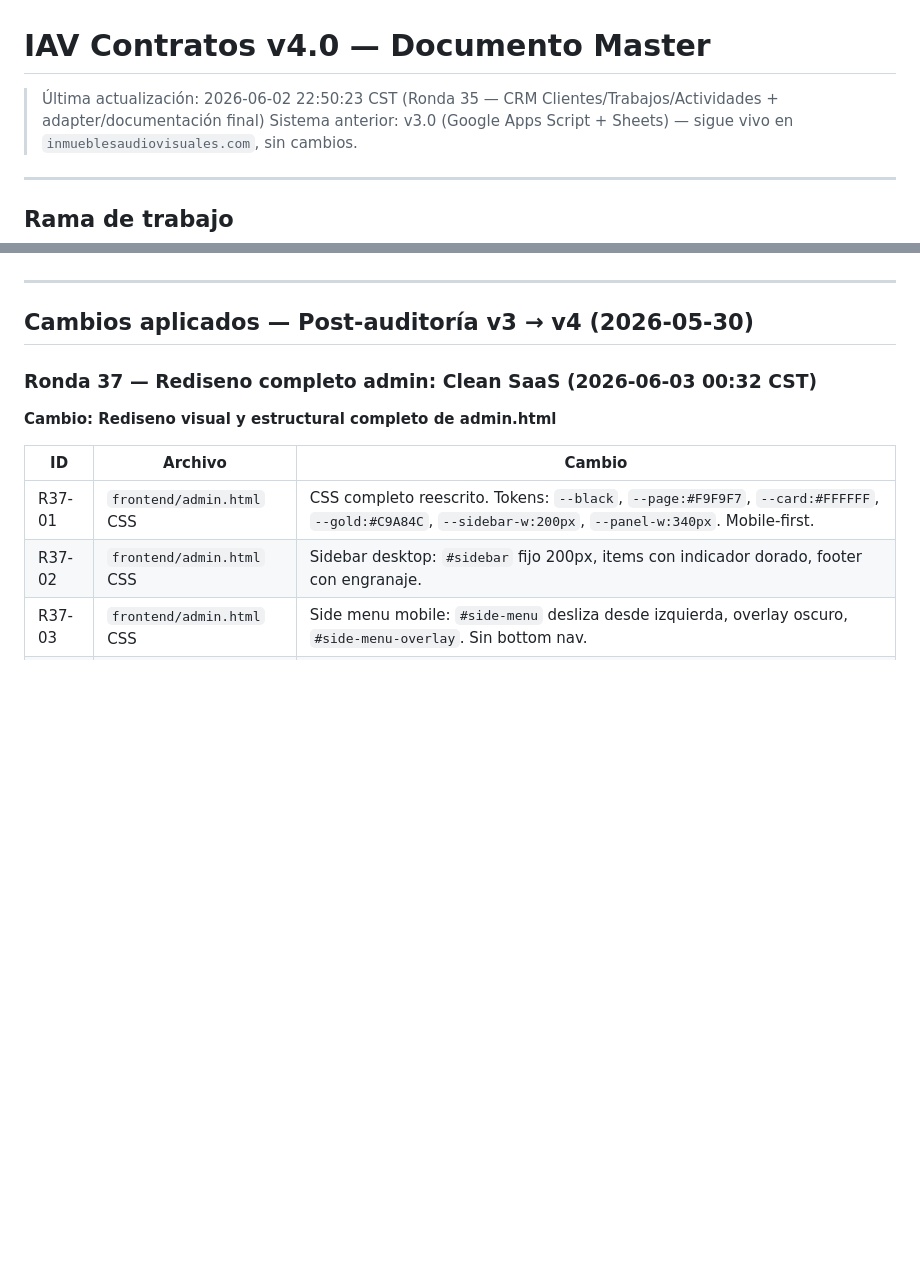
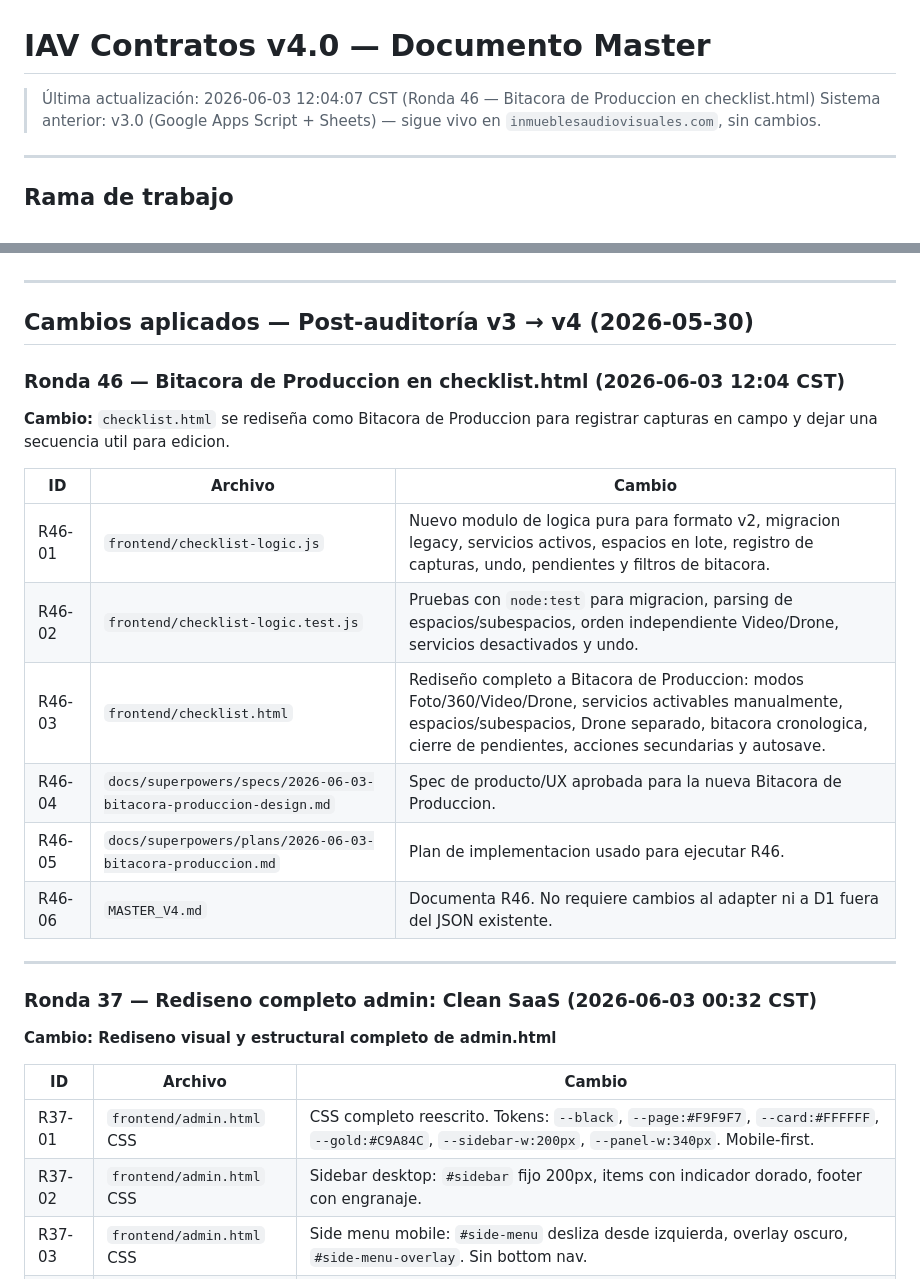
Before and after one commit to inmueblesaudiovisuales-dev/contratos-iav-v4, a Markdown page: MASTER_V4.md, 2 parts joined by grey strips. Drawn GitHub-style; blank space fills up the shorter version.

Commit message:
R46 — documenta bitacora de produccion

```diff
--- a/MASTER_V4.md
+++ b/MASTER_V4.md
@@ -1,6 +1,6 @@
 # IAV Contratos v4.0 — Documento Master
 
-> Última actualización: 2026-06-02 22:50:23 CST (Ronda 35 — CRM Clientes/Trabajos/Actividades + adapter/documentación final)
+> Última actualización: 2026-06-03 12:04:07 CST (Ronda 46 — Bitacora de Produccion en checklist.html)
 > Sistema anterior: v3.0 (Google Apps Script + Sheets) — sigue vivo en `inmueblesaudiovisuales.com`, sin cambios.
 
 ---
@@ -334,6 +334,21 @@ Reemplazar el PDF que se genera desde Drive por una página web dinámica accesi
 ---
 
 ## Cambios aplicados — Post-auditoría v3 → v4 (2026-05-30)
+
+### Ronda 46 — Bitacora de Produccion en checklist.html (2026-06-03 12:04 CST)
+
+**Cambio:** `checklist.html` se rediseña como Bitacora de Produccion para registrar capturas en campo y dejar una secuencia util para edicion.
+
+| ID | Archivo | Cambio |
+|----|---------|--------|
+| R46-01 | `frontend/checklist-logic.js` | Nuevo modulo de logica pura para formato v2, migracion legacy, servicios activos, espacios en lote, registro de capturas, undo, pendientes y filtros de bitacora. |
+| R46-02 | `frontend/checklist-logic.test.js` | Pruebas con `node:test` para migracion, parsing de espacios/subespacios, orden independiente Video/Drone, servicios desactivados y undo. |
+| R46-03 | `frontend/checklist.html` | Rediseño completo a Bitacora de Produccion: modos Foto/360/Video/Drone, servicios activables manualmente, espacios/subespacios, Drone separado, bitacora cronologica, cierre de pendientes, acciones secundarias y autosave. |
+| R46-04 | `docs/superpowers/specs/2026-06-03-bitacora-produccion-design.md` | Spec de producto/UX aprobada para la nueva Bitacora de Produccion. |
+| R46-05 | `docs/superpowers/plans/2026-06-03-bitacora-produccion.md` | Plan de implementacion usado para ejecutar R46. |
+| R46-06 | `MASTER_V4.md` | Documenta R46. No requiere cambios al adapter ni a D1 fuera del JSON existente. |
+
+---
 
 ### Ronda 37 — Rediseno completo admin: Clean SaaS (2026-06-03 00:32 CST)
 
```
